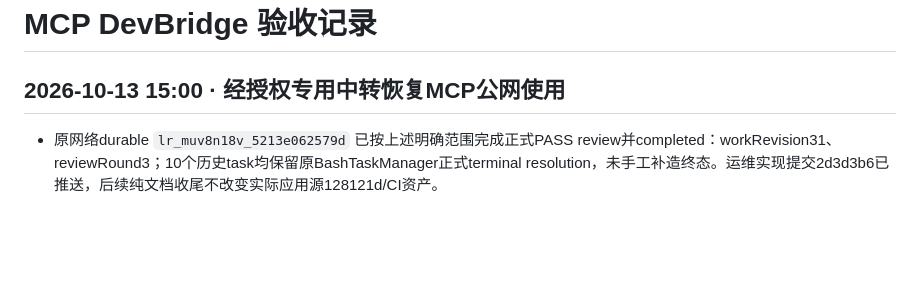
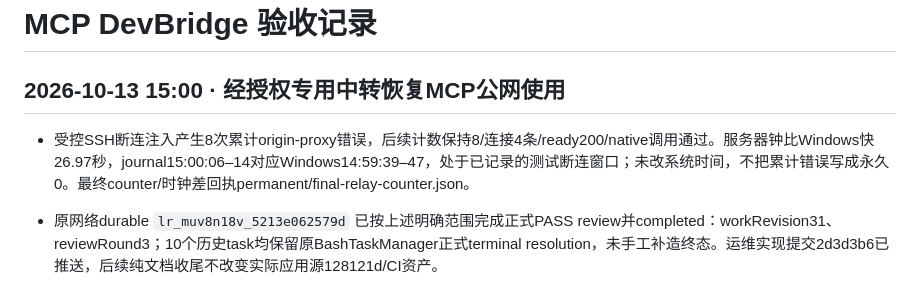
Before and after one commit to ShiningSugar35/mcp-devbridge, a Markdown page: 进度验收.md, the part around the change. GitHub-like rendering; blank space fills up the shorter version.

```diff
--- a/进度验收.md
+++ b/进度验收.md
@@ -1,6 +1,8 @@
 # MCP DevBridge 验收记录
 
 ## 2026-10-13 15:00 · 经授权专用中转恢复MCP公网使用
+
+- 受控SSH断连注入产生8次累计origin-proxy错误，后续计数保持8/连接4条/ready200/native调用通过。服务器钟比Windows快26.97秒，journal15:00:06–14对应Windows14:59:39–47，处于已记录的测试断连窗口；未改系统时间，不把累计错误写成永久0。最终counter/时钟差回执permanent/final-relay-counter.json。
 
 - 原网络durable `lr_muv8n18v_5213e062579d` 已按上述明确范围完成正式PASS review并completed：workRevision31、reviewRound3；10个历史task均保留原BashTaskManager正式terminal resolution，未手工补造终态。运维实现提交2d3d3b6已推送，后续纯文档收尾不改变实际应用源128121d/CI资产。
 
```
Also changed, not shown: docs/en/MCP_REMOTE_RELAY_20261013.md (+2 -0 lines).
